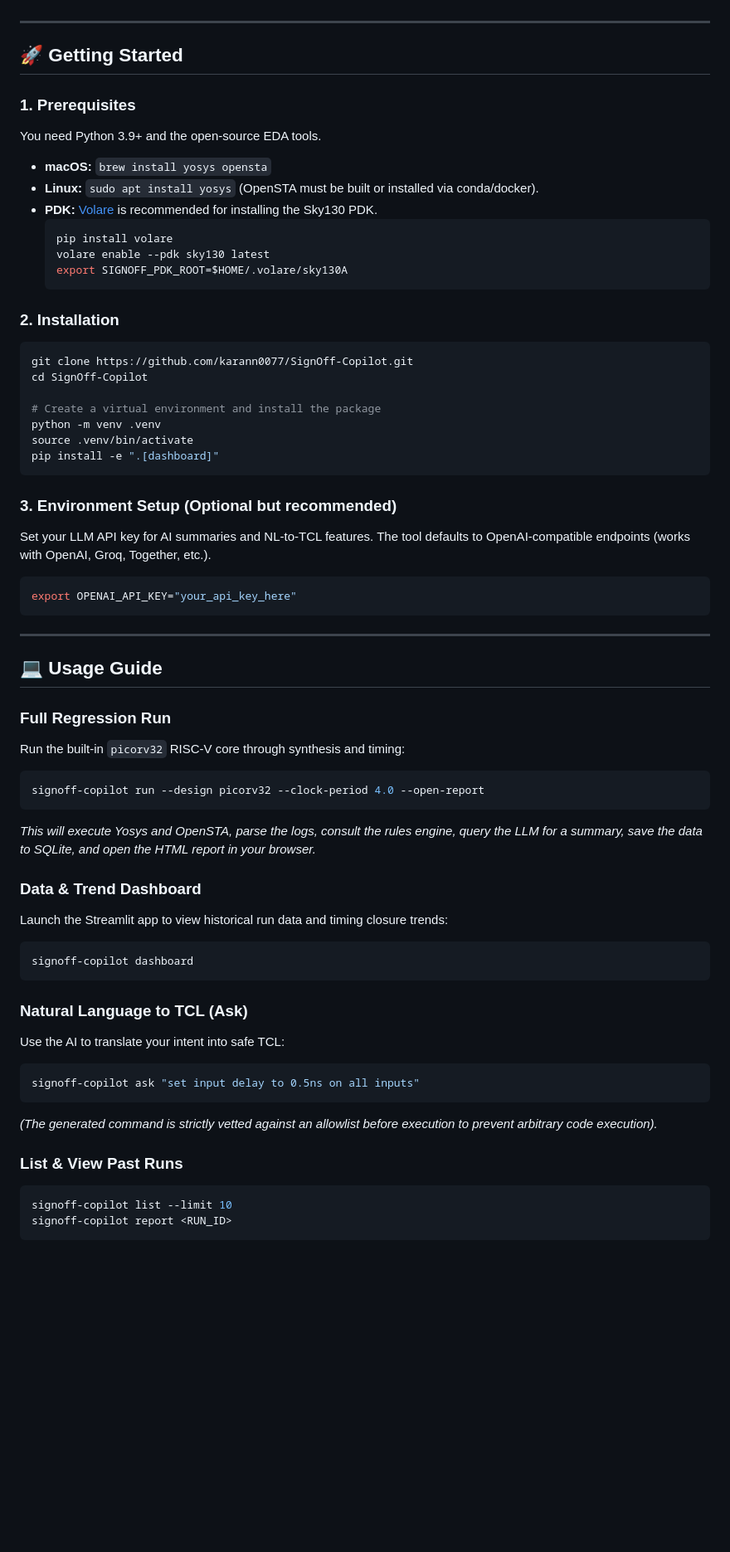
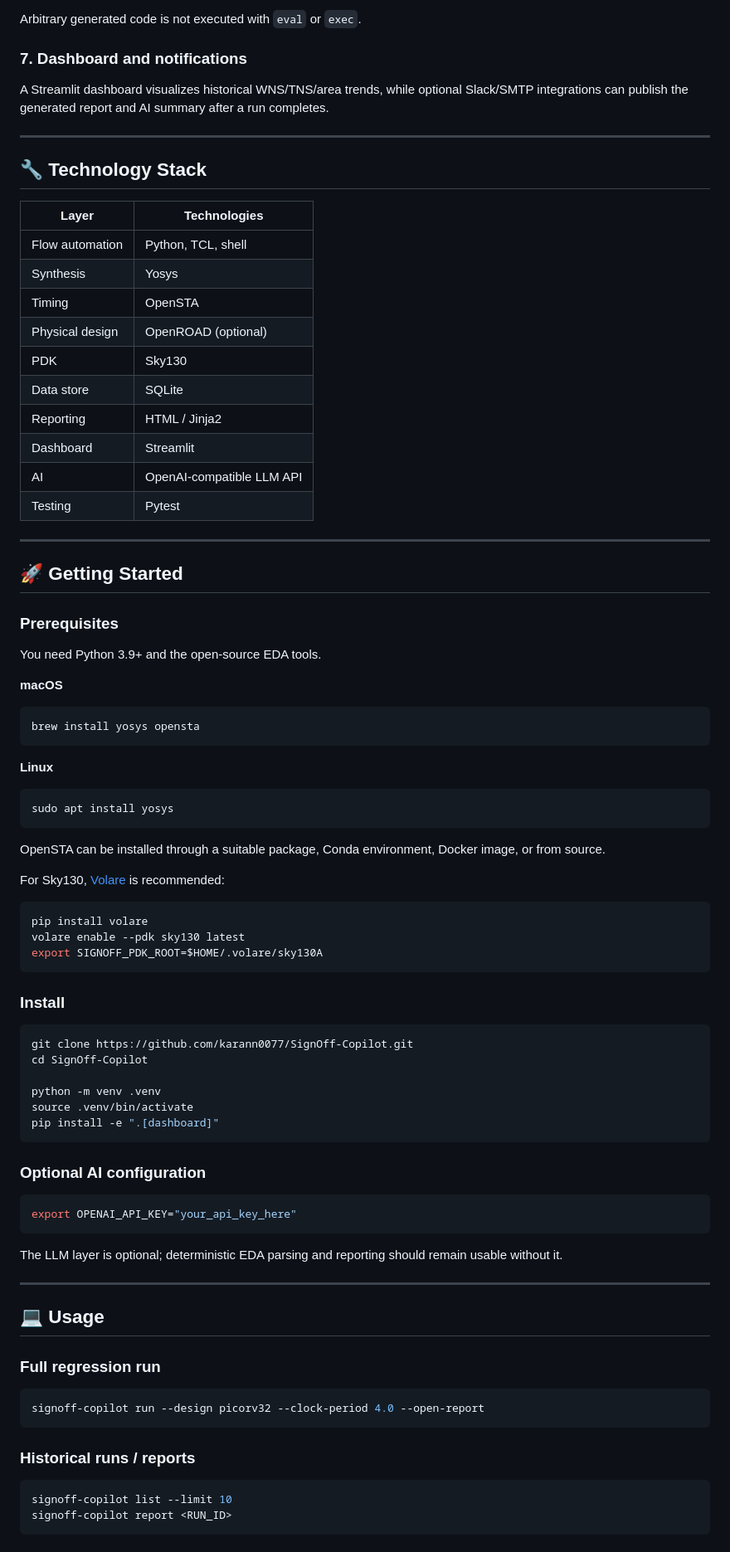
Before and after one commit to karann0077/SignOff-Copilot, a Markdown page: README.md, the part around one of its changes. Shown at 83% size. GitHub-like rendering; blank space fills up the shorter version.

````diff
--- a/README.md
+++ b/README.md
@@ -54,61 +149,87 @@ graph TD
+Arbitrary generated code is not executed with `eval` or `exec`.
+
+### 7. Dashboard and notifications
+
+A Streamlit dashboard visualizes historical WNS/TNS/area trends, while optional Slack/SMTP integrations can publish the generated report and AI summary after a run completes.
+
+---
+
+## 🔧 Technology Stack
+
+| Layer | Technologies |
+|---|---|
+| Flow automation | Python, TCL, shell |
+| Synthesis | Yosys |
+| Timing | OpenSTA |
+| Physical design | OpenROAD (optional) |
+| PDK | Sky130 |
+| Data store | SQLite |
+| Reporting | HTML / Jinja2 |
+| Dashboard | Streamlit |
+| AI | OpenAI-compatible LLM API |
+| Testing | Pytest |
 
 ---
 
 ## 🚀 Getting Started
 
-### 1. Prerequisites
+### Prerequisites
+
 You need Python 3.9+ and the open-source EDA tools.
-* **macOS:** `brew install yosys opensta`
-* **Linux:** `sudo apt install yosys` (OpenSTA must be built or installed via conda/docker).
-* **PDK:** [Volare](https://github.com/efabless/volare) is recommended for installing the Sky130 PDK.
-  ```bash
-  pip install volare
-  volare enable --pdk sky130 latest
-  export SIGNOFF_PDK_ROOT=$HOME/.volare/sky130A
-  ```
 
-### 2. Installation
+**macOS**
+
+```bash
+brew install yosys opensta
+```
+
+**Linux**
+
+```bash
+sudo apt install yosys
+```
+
+OpenSTA can be installed through a suitable package, Conda environment, Docker image, or from source.
+
+For Sky130, [Volare](https://github.com/efabless/volare) is recommended:
+
+```bash
+pip install volare
+volare enable --pdk sky130 latest
+export SIGNOFF_PDK_ROOT=$HOME/.volare/sky130A
+```
+
+### Install
+
 ```bash
 git clone https://github.com/karann0077/SignOff-Copilot.git
 cd SignOff-Copilot
 
-# Create a virtual environment and install the package
 python -m venv .venv
 source .venv/bin/activate
 pip install -e ".[dashboard]"
 ```
 
-### 3. Environment Setup (Optional but recommended)
-Set your LLM API key for AI summaries and NL-to-TCL features. The tool defaults to OpenAI-compatible endpoints (works with OpenAI, Groq, Together, etc.).
+### Optional AI configuration
+
 ```bash
 export OPENAI_API_KEY="your_api_key_here"
 ```
 
+The LLM layer is optional; deterministic EDA parsing and reporting should remain usable without it.
+
 ---
 
-## 💻 Usage Guide
+## 💻 Usage
 
-### Full Regression Run
-Run the built-in `picorv32` RISC-V core through synthesis and timing:
+### Full regression run
+
 ```bash
 signoff-copilot run --design picorv32 --clock-period 4.0 --open-report
 ```
-*This will execute Yosys and OpenSTA, parse the logs, consult the rules engine, query the LLM for a summary, save the data to SQLite, and open the HTML report in your browser.*
 
-### Data & Trend Dashboard
-Launch the Streamlit app to view historical run data and timing closure trends:
-```bash
-signoff-copilot dashboard
-```
+### Historical runs / reports
 
-### Natural Language to TCL (Ask)
-Use the AI to translate your intent into safe TCL:
-```bash
-signoff-copilot ask "set input delay to 0.5ns on all inputs"
-```
-*(The generated command is strictly vetted against an allowlist before execution to prevent arbitrary code execution).*
-
-### List & View Past Runs
 ```bash
 signoff-copilot list --limit 10
 signoff-copilot report <RUN_ID>
````
Also changed, not shown: other parts of README.md (+207 -50 lines).
